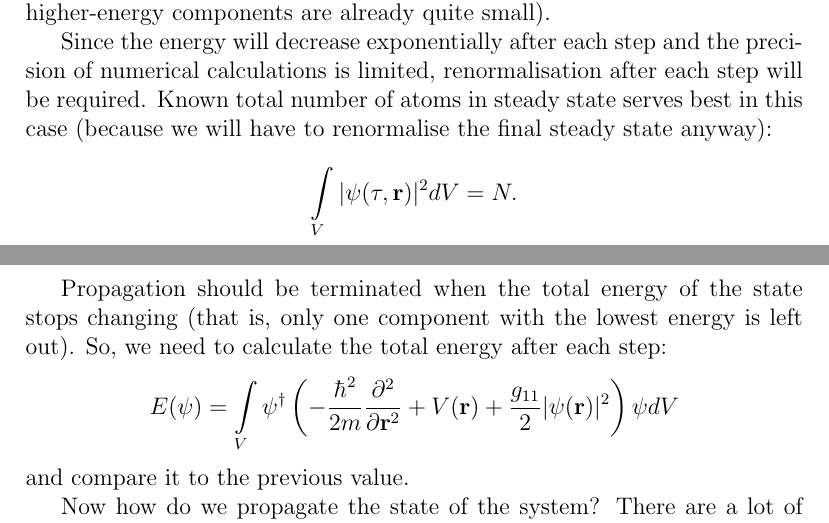
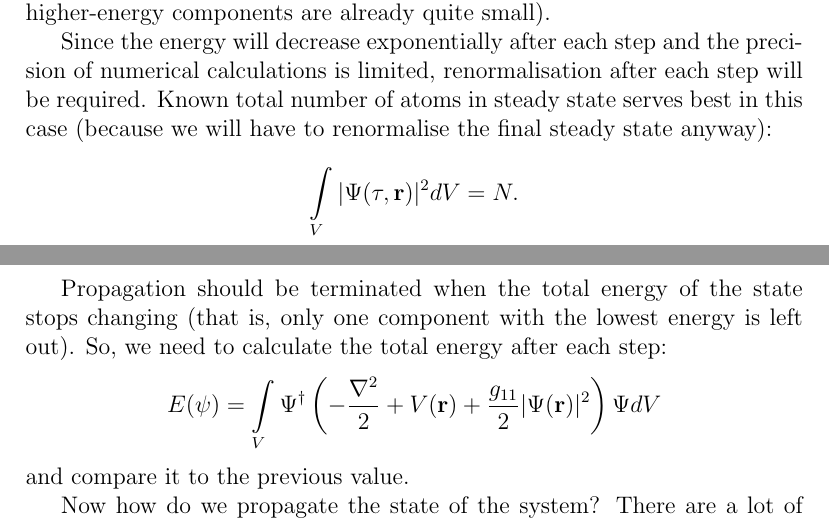
Before and after one commit to fjarri-attic/bec, a LaTeX document (docs/wigner_simulation.report/report.tex): two parts of pages 5 and 6 of 10, joined at a grey line, cut so that both start at the same text. Compiled offline with pdfLaTeX.

Commit message:
docs\wigner_simulation: fixed Psi size

```diff
--- a/docs/wigner_simulation.report/report.tex
+++ b/docs/wigner_simulation.report/report.tex
@@ -110,12 +110,11 @@ Therefore, if we take some random initial solution and propagate it for a suffic
 The state obtained from Thomas-Fermi approximated GPE can be taken as an initial one, since it is rather close to the desired one (and, therefore, higher-energy components are already quite small).
 
 Since the energy will decrease exponentially after each step and the precision of numerical calculations is limited, renormalisation after each step will be required. Known total number of atoms in steady state serves best in this case (because we will have to renormalise the final steady state anyway):
-\[ \int\limits_V \vert \psi(\tau, \mathbf{r}) \vert^2 dV = N. \]
+\[ \int\limits_V \vert \Psi(\tau, \mathbf{r}) \vert^2 dV = N. \]
 
 Propagation should be terminated when the total energy of the state stops changing (that is, only one component with the lowest energy is left out). So, we need to calculate the total energy after each step:
-\[ E(\psi) = \int\limits_V \psi^\dagger \left(
--\frac{\hbar^2}{2m} \frac{\partial^2}{\partial \mathbf{r}^2} + V(\mathbf{r}) +
-\frac{g_{11}}{2} \vert \psi(\mathbf{r}) \vert^2 \right) \psi dV \]
+\[ E(\psi) = \int\limits_V \Psi^\dagger \left(
+-\frac{\nabla^2}{2} + V(\mathbf{r}) + \frac{g_{11}}{2} \vert \Psi(\mathbf{r}) \vert^2 \right) \Psi dV \]
 and compare it to the previous value.
 
 Now how do we propagate the state of the system? There are a lot of possibilities, one of which is split-step Fourier method. It is rather simple and can be effectively parallelised, which means a good scaling and low computation times.
```
